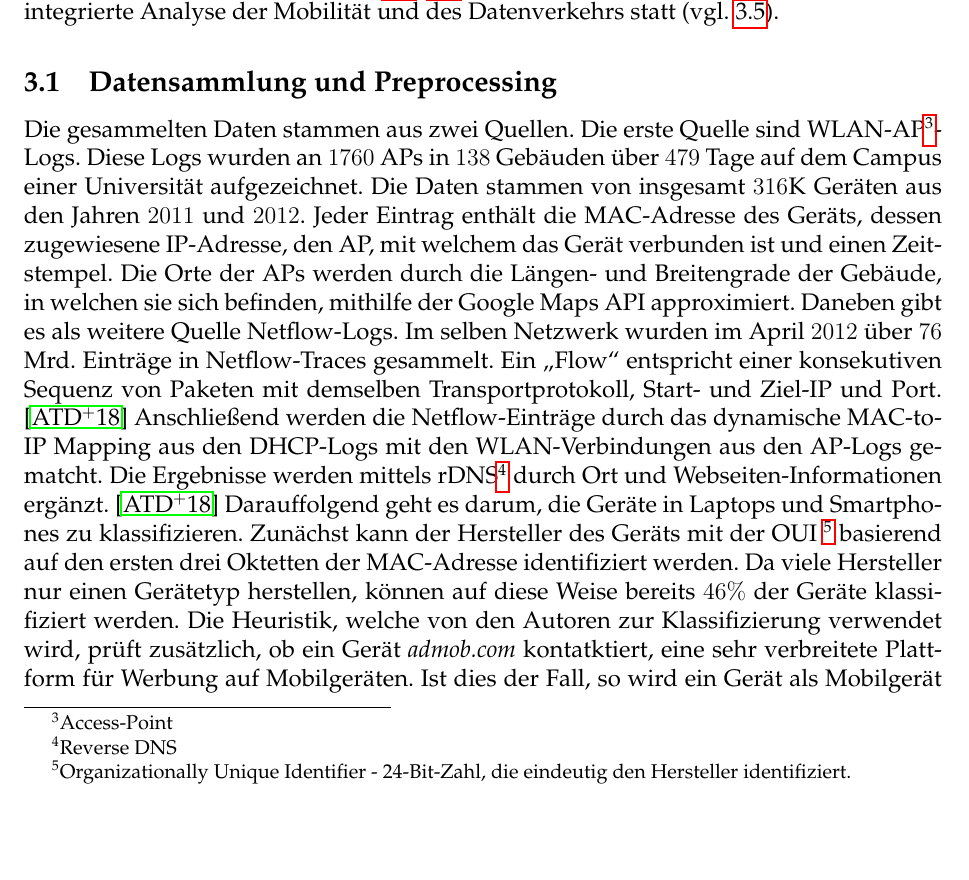
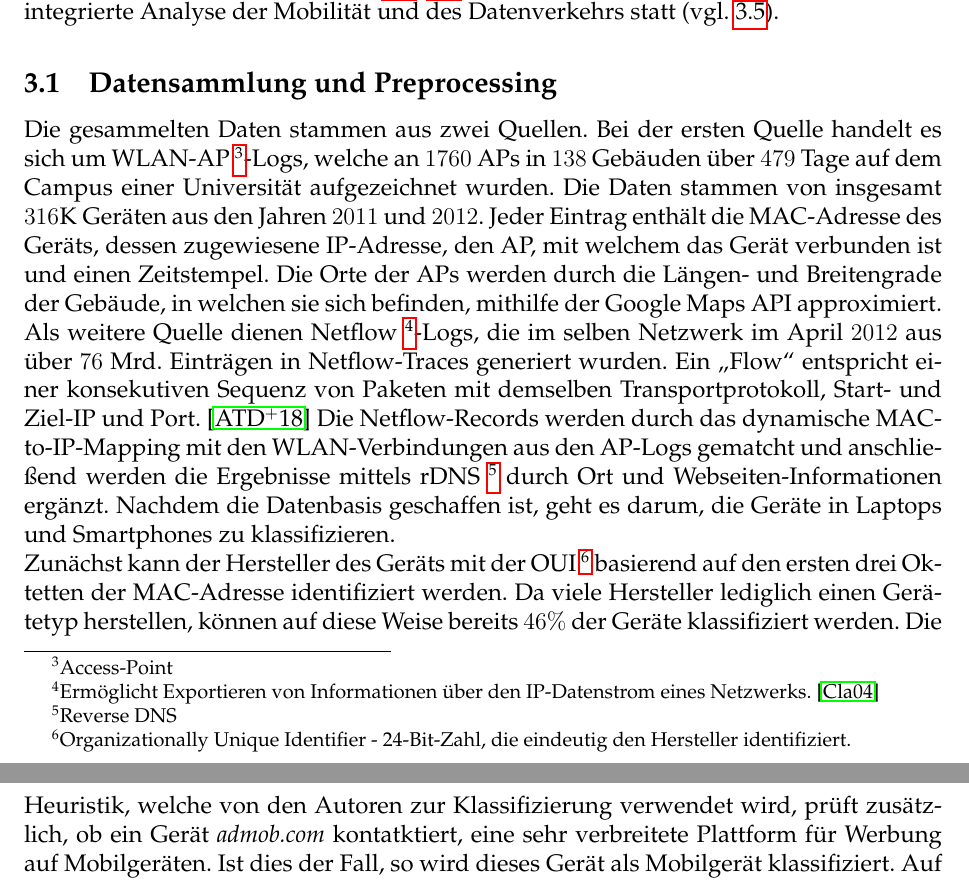
Before and after one commit to tbohne/INF_BAS2, a LaTeX document (tex_files/main.tex): part of page 7 of 15 before the commit and two parts of pages 7 and 8 of 15 after it, the two joined at a grey line, cut so that both start at the same text, the shorter picture padded with empty space. Compiled offline with pdfLaTeX.

Commit message:
refined data collection section

```diff
--- a/tex_files/main.tex
+++ b/tex_files/main.tex
@@ -206,20 +206,21 @@ In der letzten Phase findet schließlich eine integrierte Analyse der Mobilität
 \subsection{Datensammlung und Preprocessing}
 \label{sec:phase1}
 
-Die gesammelten Daten stammen aus zwei Quellen. Die erste Quelle sind WLAN-AP\footnote{Access-Point}-Logs.
-Diese Logs wurden an $1760$ APs in $138$ Gebäuden über $479$ Tage auf dem
-Campus einer Universität aufgezeichnet. Die Daten stammen von insgesamt $316$\textsc{K} Geräten aus den Jahren $2011$ und $2012$.
-Jeder Eintrag enthält die MAC-Adresse des Geräts, dessen zugewiesene IP-Adresse, den AP, mit welchem das Gerät verbunden ist
-und einen Zeitstempel.
+Die gesammelten Daten stammen aus zwei Quellen. Bei der ersten Quelle handelt es sich um WLAN-AP \footnote{Access-Point}-Logs,
+welche an $1760$ APs in $138$ Gebäuden über $479$ Tage auf dem Campus einer Universität aufgezeichnet wurden.
+Die Daten stammen von insgesamt $316$\textsc{K} Geräten aus den Jahren $2011$ und $2012$. Jeder Eintrag enthält die
+MAC-Adresse des Geräts, dessen zugewiesene IP-Adresse, den AP, mit welchem das Gerät verbunden ist und einen Zeitstempel.
 Die Orte der APs werden durch die Längen- und Breitengrade der Gebäude, in welchen sie sich befinden, mithilfe der Google Maps API
-approximiert. Daneben gibt es als weitere Quelle Netflow-Logs. Im selben Netzwerk wurden im April $2012$ über $76$ Mrd.
-Einträge in Netflow-Traces gesammelt. Ein \textquote{Flow} entspricht einer konsekutiven Sequenz von Paketen mit demselben
-Transportprotokoll, Start- und Ziel-IP und Port. \cite{Alipour2018}
-Anschließend werden die Netflow-Einträge durch das dynamische MAC-to-IP Mapping aus den DHCP-Logs mit den WLAN-Verbindungen aus den AP-Logs gematcht. Die Ergebnisse werden mittels rDNS\footnote{Reverse DNS} durch Ort und Webseiten-Informationen ergänzt. \cite{Alipour2018}
-Darauffolgend geht es darum, die Geräte in Laptops und Smartphones zu klassifizieren.
+approximiert. Als weitere Quelle dienen Netflow \footnote{Ermöglicht Exportieren von Informationen über den IP-Datenstrom eines
+Netzwerks. \cite{RFC3954}}-Logs, die im selben Netzwerk im April $2012$ aus über $76$ Mrd.
+Einträgen in Netflow-Traces generiert wurden. Ein \textquote{Flow} entspricht einer konsekutiven Sequenz von Paketen
+mit demselben Transportprotokoll, Start- und Ziel-IP und Port. \cite{Alipour2018}
+Die Netflow-Records werden durch das dynamische MAC-to-IP-Mapping mit den WLAN-Verbindungen aus den AP-Logs gematcht
+und anschließend werden die Ergebnisse mittels rDNS \footnote{Reverse DNS} durch Ort und Webseiten-Informationen
+ergänzt. Nachdem die Datenbasis geschaffen ist, geht es darum, die Geräte in Laptops und Smartphones zu klassifizieren.\newline
 Zunächst kann der Hersteller des Geräts mit der OUI \footnote{Organizationally Unique Identifier - 24-Bit-Zahl,
 die eindeutig den Hersteller identifiziert.} basierend auf den ersten drei Oktetten der MAC-Adresse identifiziert werden.
-Da viele Hersteller nur einen Gerätetyp herstellen, können auf diese Weise bereits
+Da viele Hersteller lediglich einen Gerätetyp herstellen, können auf diese Weise bereits
 $46 \%$ der Geräte klassifiziert werden. Die Heuristik, welche von den Autoren zur Klassifizierung verwendet wird,
 prüft zusätzlich, ob ein Gerät \textit{admob.com} kontatktiert, eine sehr verbreitete Plattform für Werbung auf Mobilgeräten.
-Ist dies der Fall, so wird ein Gerät als Mobilgerät klassifiziert. Auf diese Weise konnten $86 \%$ der Geräte in den AP-Logs
+Ist dies der Fall, so wird dieses Gerät als Mobilgerät klassifiziert. Auf diese Weise konnten $86 \%$ der Geräte in den AP-Logs
```
Also changed, not shown: tex_files/main.tex (13 more changed lines).
